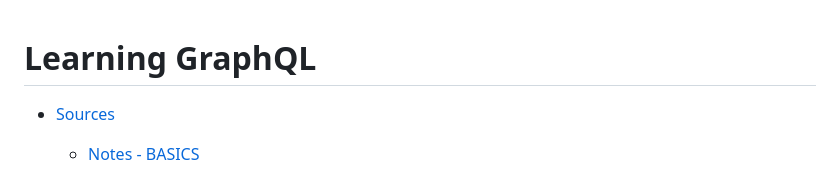
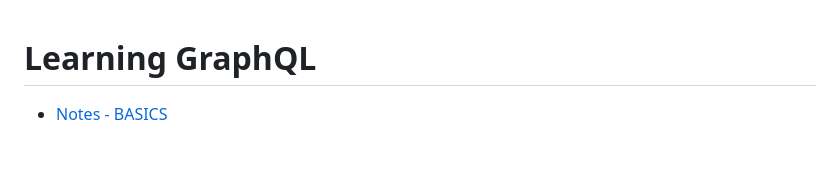
Before and after one commit to liz-kaufman-gw/liz-learns-graphql, a Markdown page: README.md, the part around the change. GitHub-like rendering; blank space fills up the shorter version.

```diff
--- a/README.md
+++ b/README.md
@@ -1,6 +1,4 @@
 # Learning GraphQL
-
-- [Sources](#sources)
 
   - [Notes - BASICS](#notes---basics)
 
```
